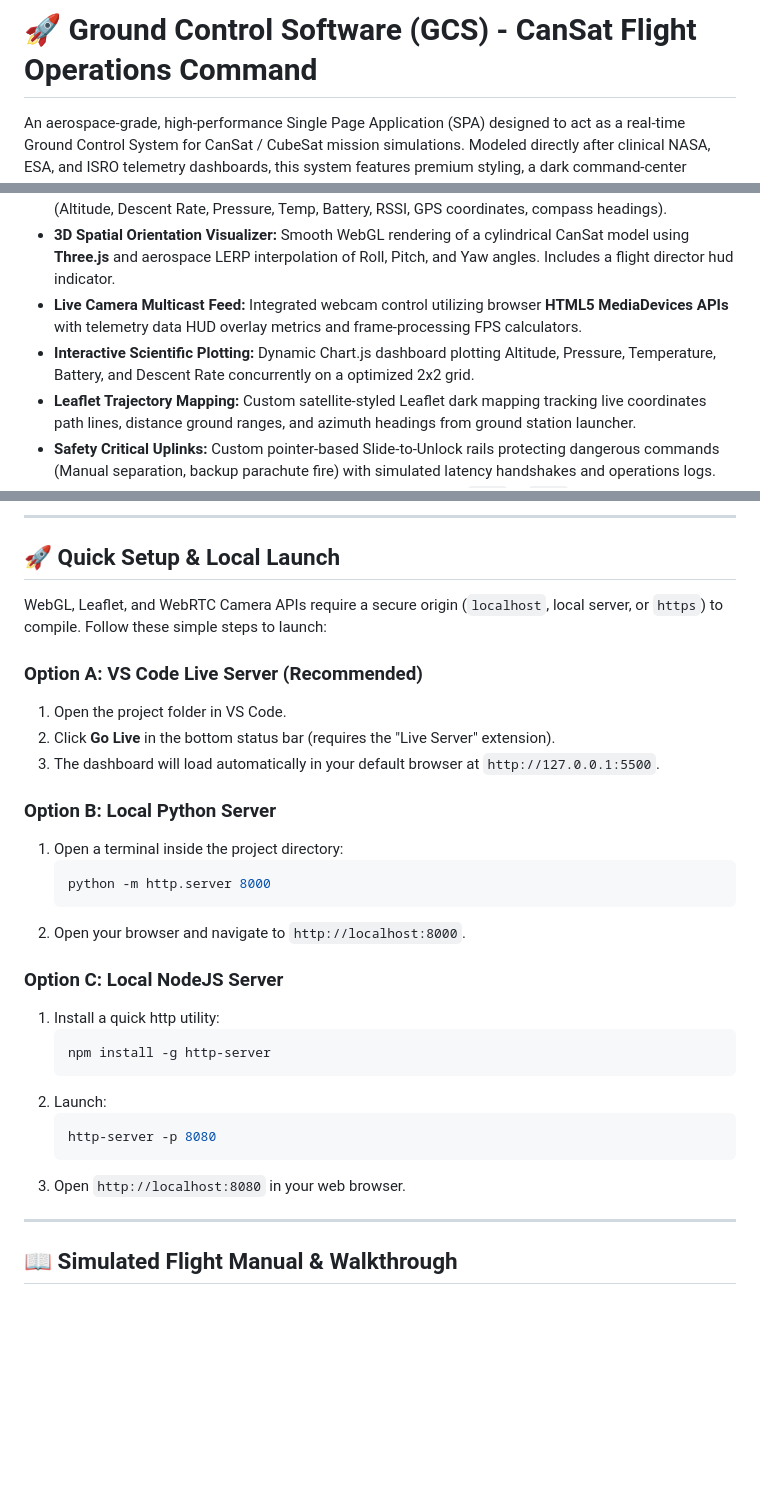
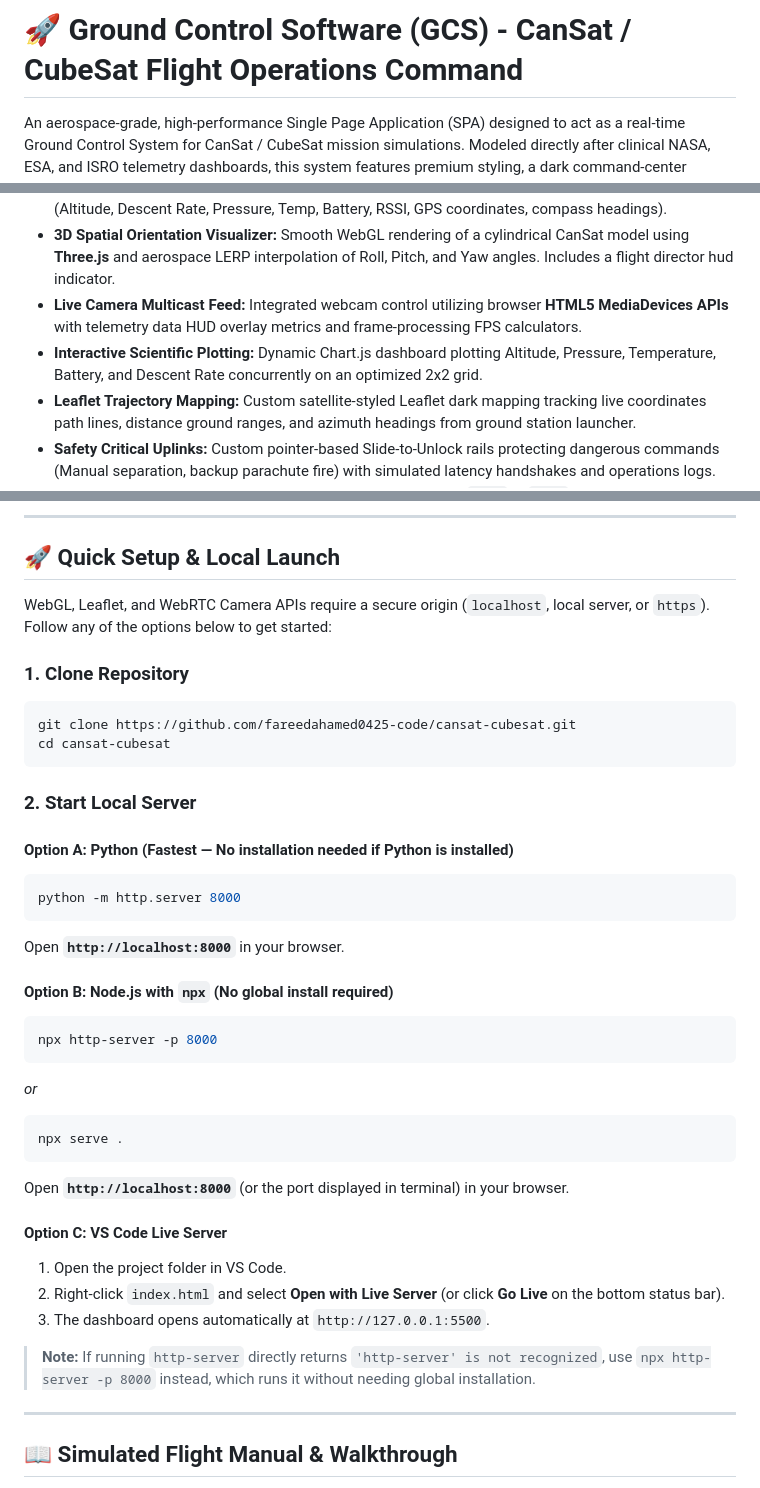
Before and after one commit to fareedahamed0425-code/cansat-cubesat, a Markdown page: README.md, 3 parts joined by grey strips. Drawn GitHub-style; blank space fills up the shorter version.

Commit message:
docs: update README with local hosting guides (Python, npx) and troubleshooting

````diff
--- a/README.md
+++ b/README.md
@@ -1,4 +1,4 @@
-# 🚀 Ground Control Software (GCS) - CanSat Flight Operations Command
+# 🚀 Ground Control Software (GCS) - CanSat / CubeSat Flight Operations Command
 
 An aerospace-grade, high-performance Single Page Application (SPA) designed to act as a real-time Ground Control System for CanSat / CubeSat mission simulations. Modeled directly after clinical NASA, ESA, and ISRO telemetry dashboards, this system features premium styling, a dark command-center aesthetic, real-time physics-based simulations, and safety-critical mechanical uplinks.
 
@@ -10,7 +10,7 @@ An aerospace-grade, high-performance Single Page Application (SPA) designed to a
 * **Primary Instrumentation Suite:** Dual-column data matrix displaying Container vs. Payload telemetries (Altitude, Descent Rate, Pressure, Temp, Battery, RSSI, GPS coordinates, compass headings).
 * **3D Spatial Orientation Visualizer:** Smooth WebGL rendering of a cylindrical CanSat model using **Three.js** and aerospace LERP interpolation of Roll, Pitch, and Yaw angles. Includes a flight director hud indicator.
 * **Live Camera Multicast Feed:** Integrated webcam control utilizing browser **HTML5 MediaDevices APIs** with telemetry data HUD overlay metrics and frame-processing FPS calculators.
-* **Interactive Scientific Plotting:** Dynamic Chart.js dashboard plotting Altitude, Pressure, Temperature, Battery, and Descent Rate concurrently on a optimized 2x2 grid.
+* **Interactive Scientific Plotting:** Dynamic Chart.js dashboard plotting Altitude, Pressure, Temperature, Battery, and Descent Rate concurrently on an optimized 2x2 grid.
 * **Leaflet Trajectory Mapping:** Custom satellite-styled Leaflet dark mapping tracking live coordinates path lines, distance ground ranges, and azimuth headings from ground station launcher.
 * **Safety Critical Uplinks:** Custom pointer-based Slide-to-Unlock rails protecting dangerous commands (Manual separation, backup parachute fire) with simulated latency handshakes and operations logs.
 * **4-Digit Binary Fault Monitoring:** Real-time bit-register display (`0000` to `1111`) tracking descent rate safety violations, GPS locks dropouts, and separation failures.
@@ -54,30 +54,38 @@ The system is constructed with a highly performant, serverless modular architect
 
 ## 🚀 Quick Setup & Local Launch
 
-WebGL, Leaflet, and WebRTC Camera APIs require a secure origin (`localhost`, local server, or `https`) to compile. Follow these simple steps to launch:
+WebGL, Leaflet, and WebRTC Camera APIs require a secure origin (`localhost`, local server, or `https`). Follow any of the options below to get started:
 
-### Option A: VS Code Live Server (Recommended)
+### 1. Clone Repository
+```bash
+git clone https://github.com/fareedahamed0425-code/cansat-cubesat.git
+cd cansat-cubesat
+```
+
+### 2. Start Local Server
+
+#### Option A: Python (Fastest — No installation needed if Python is installed)
+```bash
+python -m http.server 8000
+```
+Open **`http://localhost:8000`** in your browser.
+
+#### Option B: Node.js with `npx` (No global install required)
+```bash
+npx http-server -p 8000
+```
+*or*
+```bash
+npx serve .
+```
+Open **`http://localhost:8000`** (or the port displayed in terminal) in your browser.
+
+#### Option C: VS Code Live Server
 1. Open the project folder in VS Code.
-2. Click **Go Live** in the bottom status bar (requires the "Live Server" extension).
-3. The dashboard will load automatically in your default browser at `http://127.0.0.1:5500`.
+2. Right-click `index.html` and select **Open with Live Server** (or click **Go Live** on the bottom status bar).
+3. The dashboard opens automatically at `http://127.0.0.1:5500`.
 
-### Option B: Local Python Server
-1. Open a terminal inside the project directory:
-   ```bash
-   python -m http.server 8000
-   ```
-2. Open your browser and navigate to `http://localhost:8000`.
-
-### Option C: Local NodeJS Server
-1. Install a quick http utility:
-   ```bash
-   npm install -g http-server
-   ```
-2. Launch:
-   ```bash
-   http-server -p 8080
-   ```
-3. Open `http://localhost:8080` in your web browser.
+> **Note:** If running `http-server` directly returns `'http-server' is not recognized`, use `npx http-server -p 8000` instead, which runs it without needing global installation.
 
 ---
 
````
Also changed, not shown: other parts of README.md (+1 -1 lines).
